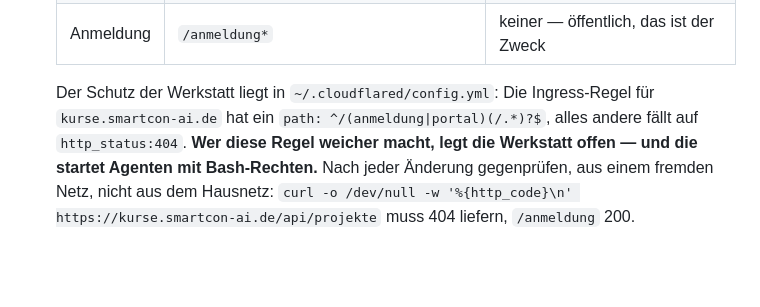
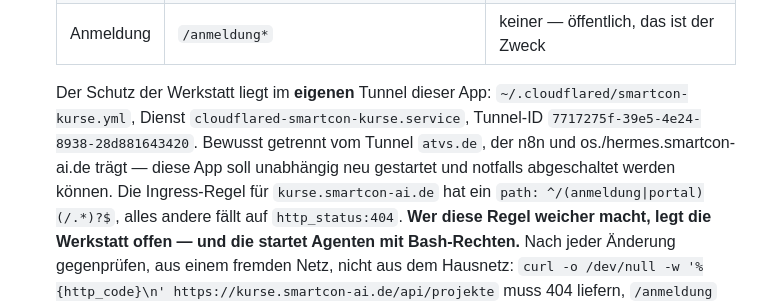
Before and after one commit to Audiojoy72/SmartCon-Kurse, a Markdown page: CLAUDE.md, the part around the change. GitHub-like rendering; blank space fills up the shorter version.

```diff
--- a/CLAUDE.md
+++ b/CLAUDE.md
@@ -97,7 +97,12 @@ Browser (Vanilla JS) ──HTTP+SSE──> FastAPI ──Subprozess──> claud
   | Portal | `/portal*` | eigenes Login, scrypt + Sitzungscookie |
   | Anmeldung | `/anmeldung*` | keiner — öffentlich, das ist der Zweck |
 
-  Der Schutz der Werkstatt liegt in `~/.cloudflared/config.yml`: Die
+  Der Schutz der Werkstatt liegt im **eigenen** Tunnel dieser App:
+  `~/.cloudflared/smartcon-kurse.yml`, Dienst
+  `cloudflared-smartcon-kurse.service`, Tunnel-ID
+  `7717275f-39e5-4e24-8938-28d881643420`. Bewusst getrennt vom Tunnel
+  `atvs.de`, der n8n und os./hermes.smartcon-ai.de trägt — diese App soll
+  unabhängig neu gestartet und notfalls abgeschaltet werden können. Die
   Ingress-Regel für `kurse.smartcon-ai.de` hat ein
   `path: ^/(anmeldung|portal)(/.*)?$`, alles andere fällt auf
   `http_status:404`. **Wer diese Regel weicher macht, legt die Werkstatt
```
Also changed, not shown: README.md (+6 -1 lines).
